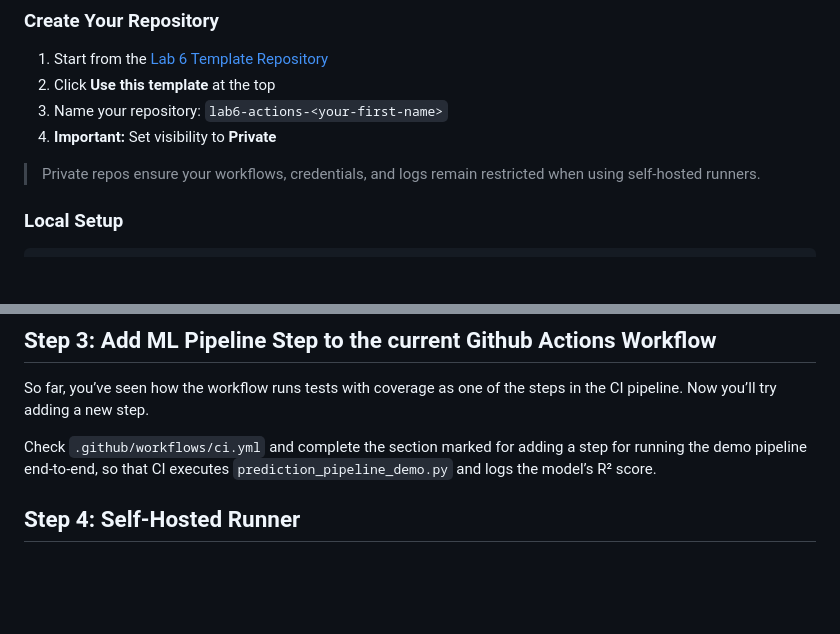
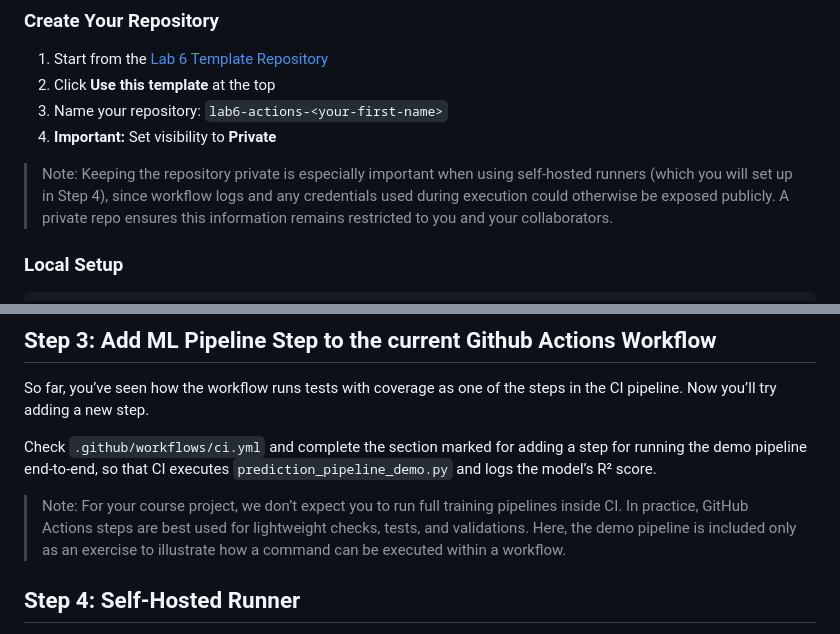
Before and after one commit to mlip-cmu/f2025, a Markdown page: labs/lab06.md, 2 parts joined by grey strips. Drawn GitHub-style; blank space fills up the shorter version.

Commit message:
Added notes for Step 0 and 4

```diff
--- a/labs/lab06.md
+++ b/labs/lab06.md
@@ -22,7 +22,7 @@ By the end, you should understand how CI helps maintain code quality, automate M
 3. Name your repository: `lab6-actions-<your-first-name>`
 4. **Important:** Set visibility to **Private**
 
-> Private repos ensure your workflows, credentials, and logs remain restricted when using self-hosted runners.
+> Note: Keeping the repository private is especially important when using self-hosted runners (which you will set up in Step 4), since workflow logs and any credentials used during execution could otherwise be exposed publicly. A private repo ensures this information remains restricted to you and your collaborators.
 
 ### Local Setup
 
@@ -73,6 +73,8 @@ So far, you’ve seen how the workflow runs tests with coverage as one of the st
 
 Check  `.github/workflows/ci.yml` and complete the section marked for adding a step for running the demo pipeline end-to-end, so that CI executes `prediction_pipeline_demo.py` and logs the model’s R² score.
 
+> Note: For your course project, we don’t expect you to run full training pipelines inside CI. In practice, GitHub Actions steps are best used for lightweight checks, tests, and validations. Here, the demo pipeline is included only as an exercise to illustrate how a command can be executed within a workflow.
+
 ## Step 4: Self-Hosted Runner
 
 Until now, all workflows have been executed on GitHub-hosted servers. In this step, you will configure CI to run on your own machine using a self-hosted runner.
```
